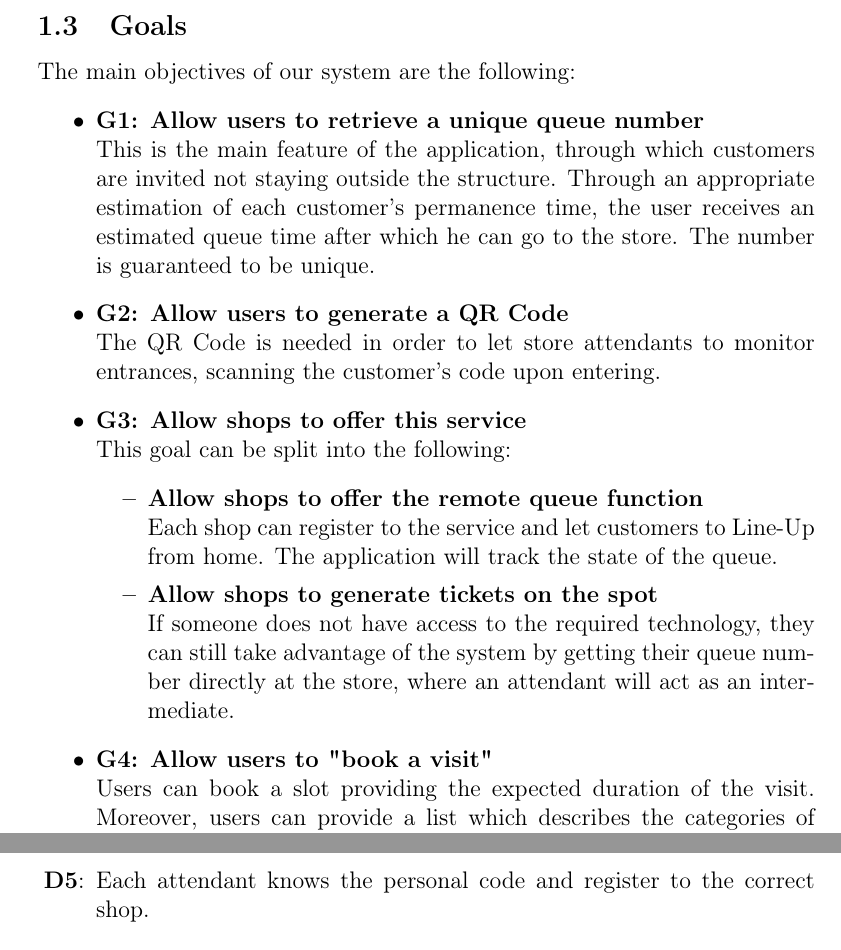
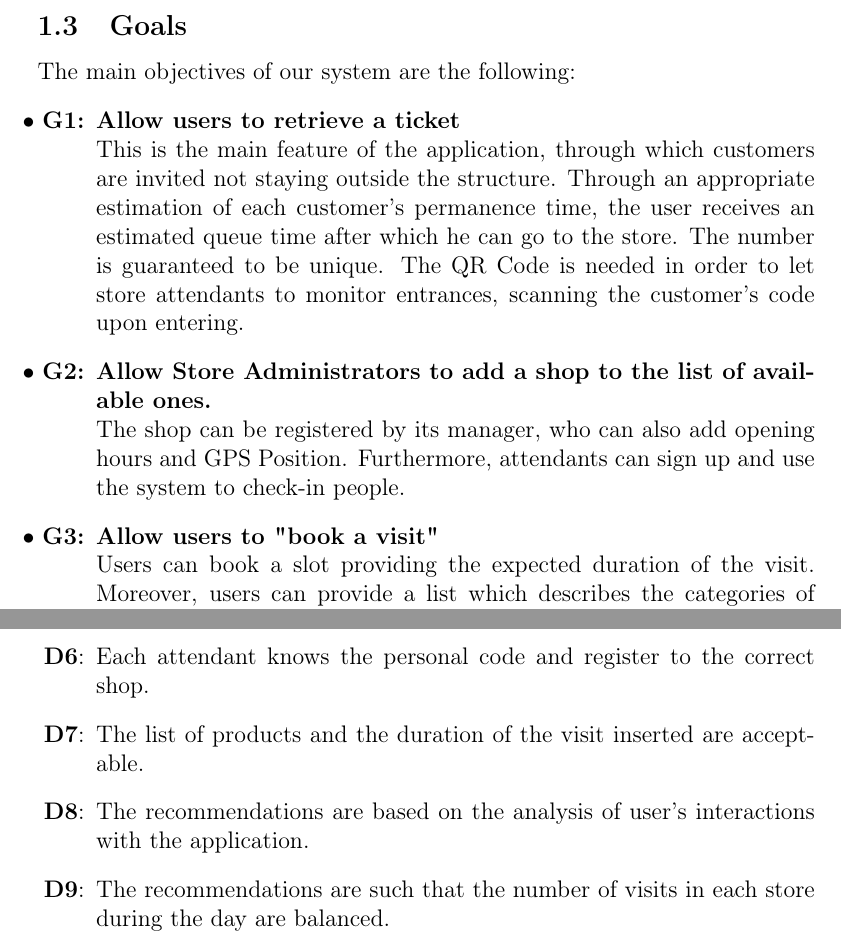
Before and after one commit to PiroX4256/SE2-Piemonti-Pirovano-Sonnino, a LaTeX document (RASD/rasd.tex): two parts of pages 9 and 20 of 43, joined at a grey line, cut so that both start at the same text. Compiled offline with pdfLaTeX.

Commit message:
updated goals, domain assumptions

```diff
--- a/RASD/rasd.tex
+++ b/RASD/rasd.tex
@@ -138,14 +138,10 @@ In addition to that, the user can change both the slot and the store relying on
 \subsection{Goals}
 \label{goals}
 The main objectives of our system are the following:
-\begin{itemize}
-    \item {\textbf{G1: Allow users to retrieve a unique queue number}\\This is the main feature of the application, through which customers are invited not staying outside the structure. Through an appropriate estimation of each customer's permanence time, the user receives an estimated queue time after which he can go to the store. The number is guaranteed to be unique.}
-    \item {\textbf{G2: Allow users to generate a QR Code}\\The QR Code is needed in order to let store attendants to monitor entrances, scanning the customer's code upon entering.}
-    \item {\textbf{G3: Allow shops to offer this service}\\This goal can be split into the following:
-          \begin{itemize}
-              \item {\textbf{Allow shops to offer the remote queue function}\\Each shop can register to the service and let customers to Line-Up from home. The application will track the state of the queue.}
-              \item {\textbf{Allow shops to generate tickets on the spot}\\If someone does not have access to the required technology, they can still take advantage of the system by getting their queue number directly at the store, where an attendant will act as an intermediate.}
-          \end{itemize}
-          }
-    \item {\textbf{G4: Allow users to "book a visit"}\\Users can book a slot providing the expected duration of the visit. Moreover, users can provide a list which describes the categories of products they intend to buy. Thank to this, visits are optimized and those customers who belong to the same slot, are supposed to buy different types of product, so that they stay in different areas of the store.}
-    \item {\textbf{G5: Let the system to infer a visit duration}\\For long term users, the system provides an estimation of visit duration, relying on their previous shopping sessions data.}
+\begin{enumerate}[label=$\bullet$ \textbf{G\arabic*:}]
+    \item \textbf{Allow users to retrieve a ticket}\\This is the main feature of the application, through which customers are invited not staying outside the structure. Through an appropriate estimation of each customer's permanence time, the user receives an estimated queue time after which he can go to the store. The number is guaranteed to be unique. The QR Code is needed in order to let store attendants to monitor entrances, scanning the customer's code upon entering.
+    \item \textbf{Allow Store Administrators to add a shop to the list of available ones.}\\The shop can be registered by its manager, who can also add opening hours and GPS Position. Furthermore, attendants can sign up and use the system to check-in people.
+    \item \textbf{Allow users to "book a visit"}\\Users can book a slot providing the expected duration of the visit. Moreover, users can provide a list which describes the categories of products they intend to buy. Thank to this, visits are optimized and those customers who belong to the same slot, are supposed to buy different types of product, so that they stay in different areas of the store.
+    \item \textbf{Let the system to make suggestions to users}\\For long term users, the system provides an estimation of visit duration, relying on their previous shopping sessions data. Furthermore, during the reservation procedure users will receive a list of alternatives. This help to balance out the number of people in the store during the day. The suggestions could be both on the same shop chain and on different chains.
+    \item \textbf{Allow users to receive notifications about the expiration of the queue time}\\Customers are informed when their queue slot booked is becoming free, in order to let they go to the store.
+\end{enumerate}
@@ -301,5 +295,8 @@ It's the administrator of a shop or a chain of stores. For the application's pur
     \item There are no connection issues when actors interface with the system.
     \item Each attendant knows the personal code and register to the correct shop.
+    \item The list of products and the duration of the visit inserted are acceptable.
+    \item The recommendations are based on the analysis of user's interactions with the application.
+    \item The recommendations are such that the number of visits in each store during the day are balanced.
 \end{enumerate}
 
 \newpage
```
Also changed, not shown: RASD/rasd.tex (6 more changed lines).
